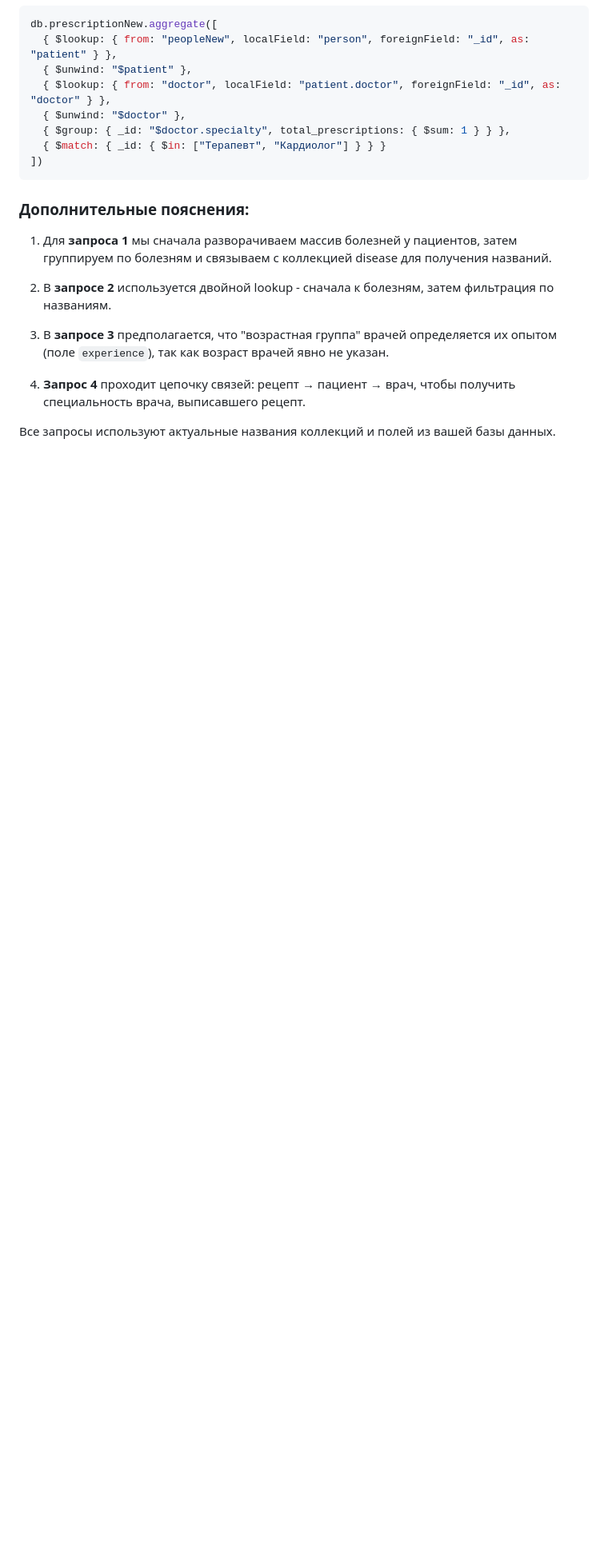
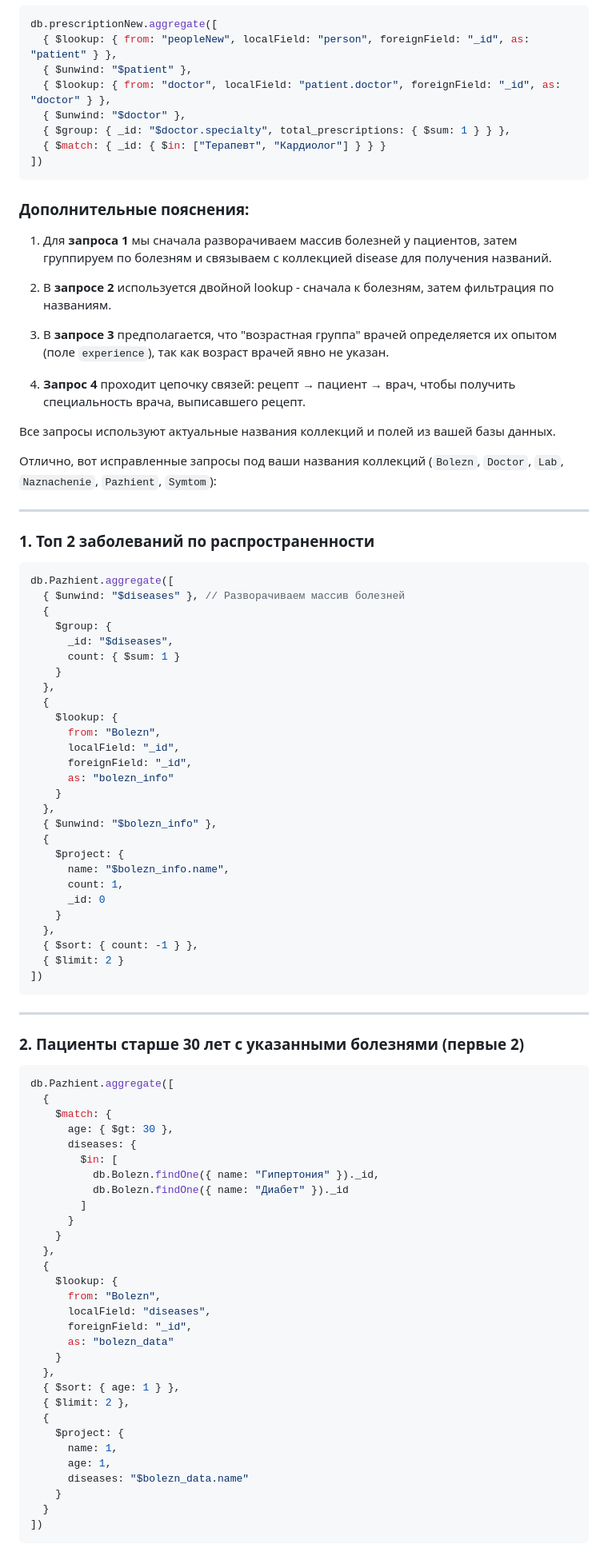
Before and after one commit to Gadji0505/Apparatno-programnie_sredstva_WEB_Lab-2, a Markdown page: README.md, the part around the change printed below. Shown: that part at 80% size. Rendered like a GitHub page; blank space fills up the shorter version.

````diff
--- a/README.md
+++ b/README.md
@@ -225,3 +225,82 @@ db.prescriptionNew.aggregate([
 4. **Запрос 4** проходит цепочку связей: рецепт → пациент → врач, чтобы получить специальность врача, выписавшего рецепт.
 
 Все запросы используют актуальные названия коллекций и полей из вашей базы данных.
+
+
+
+
+
+
+
+
+Отлично, вот исправленные запросы под ваши названия коллекций (`Bolezn`, `Doctor`, `Lab`, `Naznachenie`, `Pazhient`, `Symtom`):
+
+---
+
+### **1. Топ 2 заболеваний по распространенности**
+```javascript
+db.Pazhient.aggregate([
+  { $unwind: "$diseases" }, // Разворачиваем массив болезней
+  {
+    $group: {
+      _id: "$diseases",
+      count: { $sum: 1 }
+    }
+  },
+  {
+    $lookup: {
+      from: "Bolezn",
+      localField: "_id",
+      foreignField: "_id",
+      as: "bolezn_info"
+    }
+  },
+  { $unwind: "$bolezn_info" },
+  {
+    $project: {
+      name: "$bolezn_info.name",
+      count: 1,
+      _id: 0
+    }
+  },
+  { $sort: { count: -1 } },
+  { $limit: 2 }
+])
+```
+
+---
+
+### **2. Пациенты старше 30 лет с указанными болезнями (первые 2)**
+```javascript
+db.Pazhient.aggregate([
+  {
+    $match: {
+      age: { $gt: 30 },
+      diseases: {
+        $in: [
+          db.Bolezn.findOne({ name: "Гипертония" })._id,
+          db.Bolezn.findOne({ name: "Диабет" })._id
+        ]
+      }
+    }
+  },
+  {
+    $lookup: {
+      from: "Bolezn",
+      localField: "diseases",
+      foreignField: "_id",
+      as: "bolezn_data"
+    }
+  },
+  { $sort: { age: 1 } },
+  { $limit: 2 },
+  {
+    $project: {
+      name: 1,
+      age: 1,
+      diseases: "$bolezn_data.name"
+    }
+  }
+])
+```
+
````
Also changed, not shown: other parts of README.md (+67 -0 lines).
